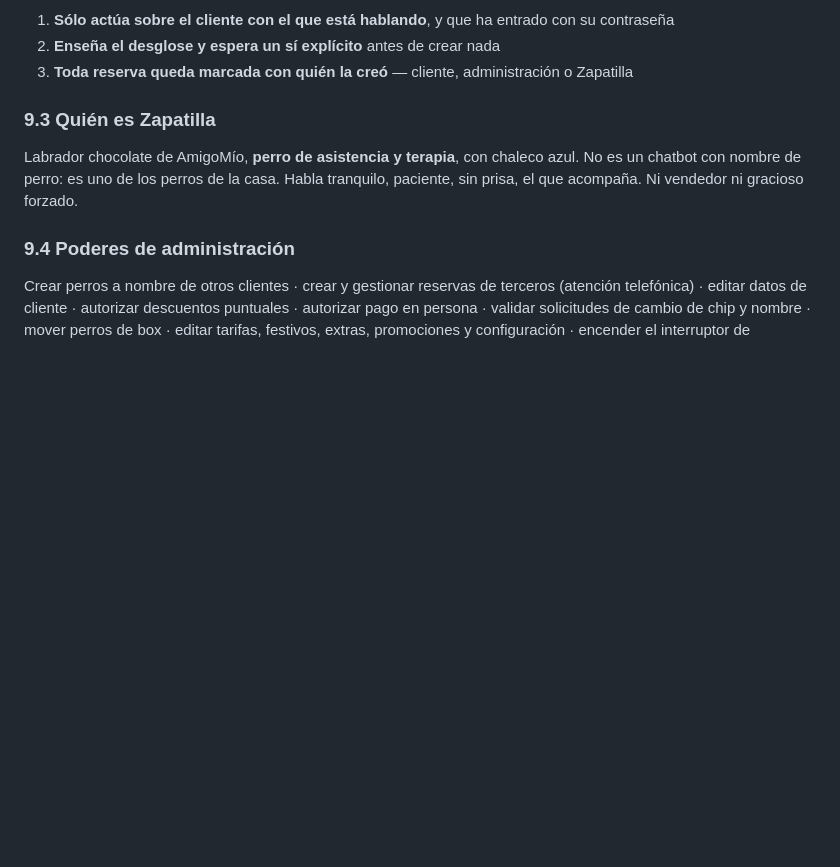
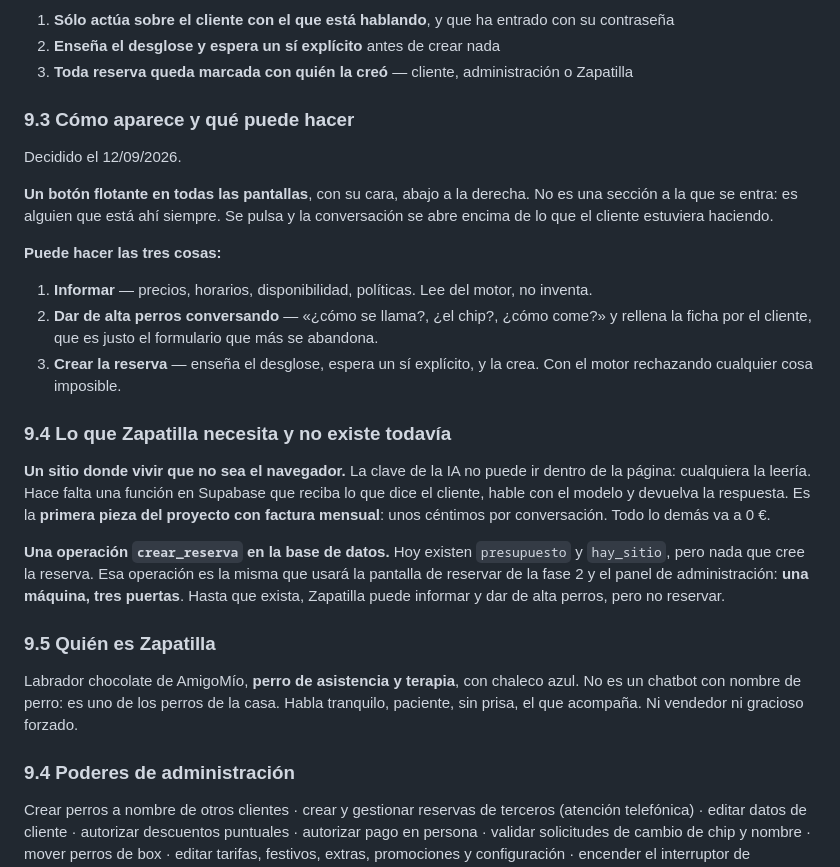
Before and after one commit to asociacionamigomio/amigomio, a Markdown page: 2026-09-12-amigomio-reservas-design.md, the part around the change. GitHub-like rendering; blank space fills up the shorter version.

Commit message:
Zapatilla: botón flotante y con permiso para reservar
Decisiones de Santiago del 12/09/2026: un botón flotante en todas las
pantallas, no una sección; y puede informar, dar de alta perros conversando
y crear la reserva enseñando antes el desglose.

Anotado lo que le falta y no existe: un sitio donde vivir que no sea el
navegador, porque la clave de la IA no puede ir dentro de la página, y una
operación crear_reserva en la base de datos. Esa operación es la misma que
usará la pantalla de la fase 2 y el panel: una máquina, tres puertas.

Y anotado que Zapatilla es la primera pieza del proyecto con factura mensual.

Co-Authored-By: Claude Opus 5 (1M context) <noreply@anthropic.com>
Claude-Session: https://claude.ai/code/session_01W6hbqyg9J9C6yDmEZ3iscS

```diff
--- a/2026-09-12-amigomio-reservas-design.md
+++ b/2026-09-12-amigomio-reservas-design.md
@@ -438,7 +438,35 @@ existen.
 2. **Enseña el desglose y espera un sí explícito** antes de crear nada
 3. **Toda reserva queda marcada con quién la creó** — cliente, administración o Zapatilla
 
-### 9.3 Quién es Zapatilla
+### 9.3 Cómo aparece y qué puede hacer
+
+Decidido el 12/09/2026.
+
+**Un botón flotante en todas las pantallas**, con su cara, abajo a la derecha. No es una sección
+a la que se entra: es alguien que está ahí siempre. Se pulsa y la conversación se abre encima de
+lo que el cliente estuviera haciendo.
+
+**Puede hacer las tres cosas:**
+
+1. **Informar** — precios, horarios, disponibilidad, políticas. Lee del motor, no inventa.
+2. **Dar de alta perros conversando** — «¿cómo se llama?, ¿el chip?, ¿cómo come?» y rellena la
+   ficha por el cliente, que es justo el formulario que más se abandona.
+3. **Crear la reserva** — enseña el desglose, espera un sí explícito, y la crea. Con el motor
+   rechazando cualquier cosa imposible.
+
+### 9.4 Lo que Zapatilla necesita y no existe todavía
+
+**Un sitio donde vivir que no sea el navegador.** La clave de la IA no puede ir dentro de la
+página: cualquiera la leería. Hace falta una función en Supabase que reciba lo que dice el
+cliente, hable con el modelo y devuelva la respuesta. Es la **primera pieza del proyecto con
+factura mensual**: unos céntimos por conversación. Todo lo demás va a 0 €.
+
+**Una operación `crear_reserva` en la base de datos.** Hoy existen `presupuesto` y `hay_sitio`,
+pero nada que cree la reserva. Esa operación es la misma que usará la pantalla de reservar de la
+fase 2 y el panel de administración: **una máquina, tres puertas**. Hasta que exista, Zapatilla
+puede informar y dar de alta perros, pero no reservar.
+
+### 9.5 Quién es Zapatilla
 
 Labrador chocolate de AmigoMío, **perro de asistencia y terapia**, con chaleco azul. No es un
 chatbot con nombre de perro: es uno de los perros de la casa. Habla tranquilo, paciente, sin
```
